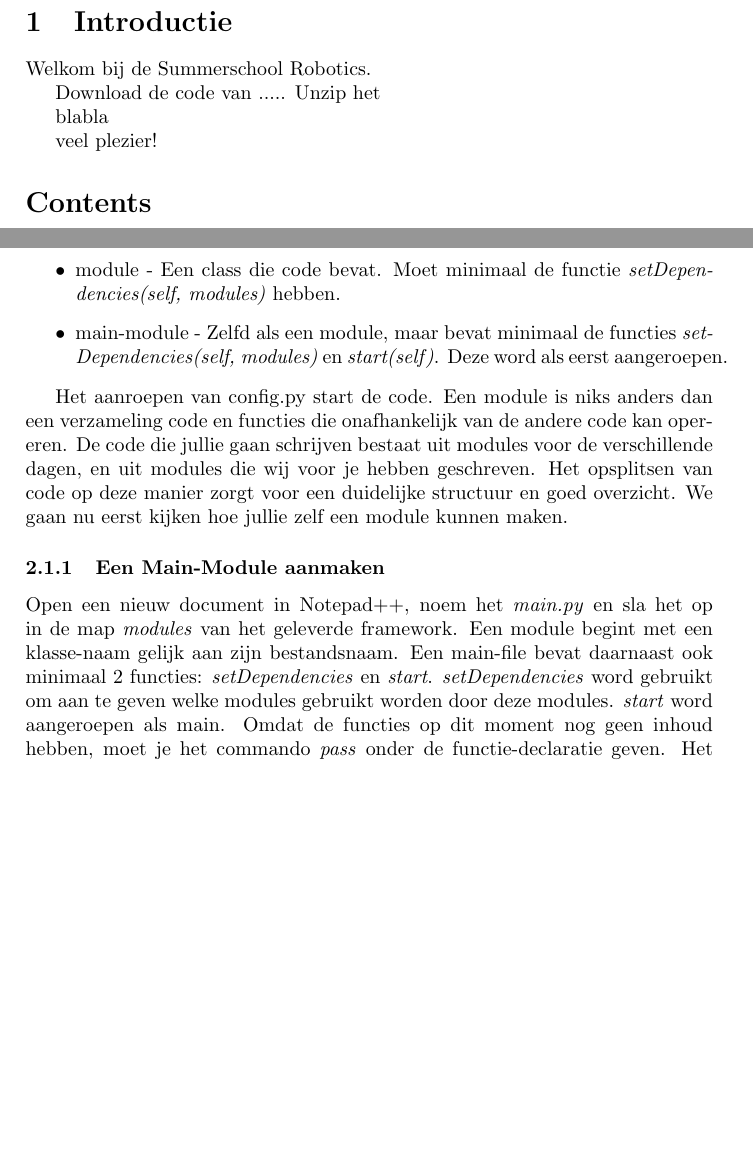
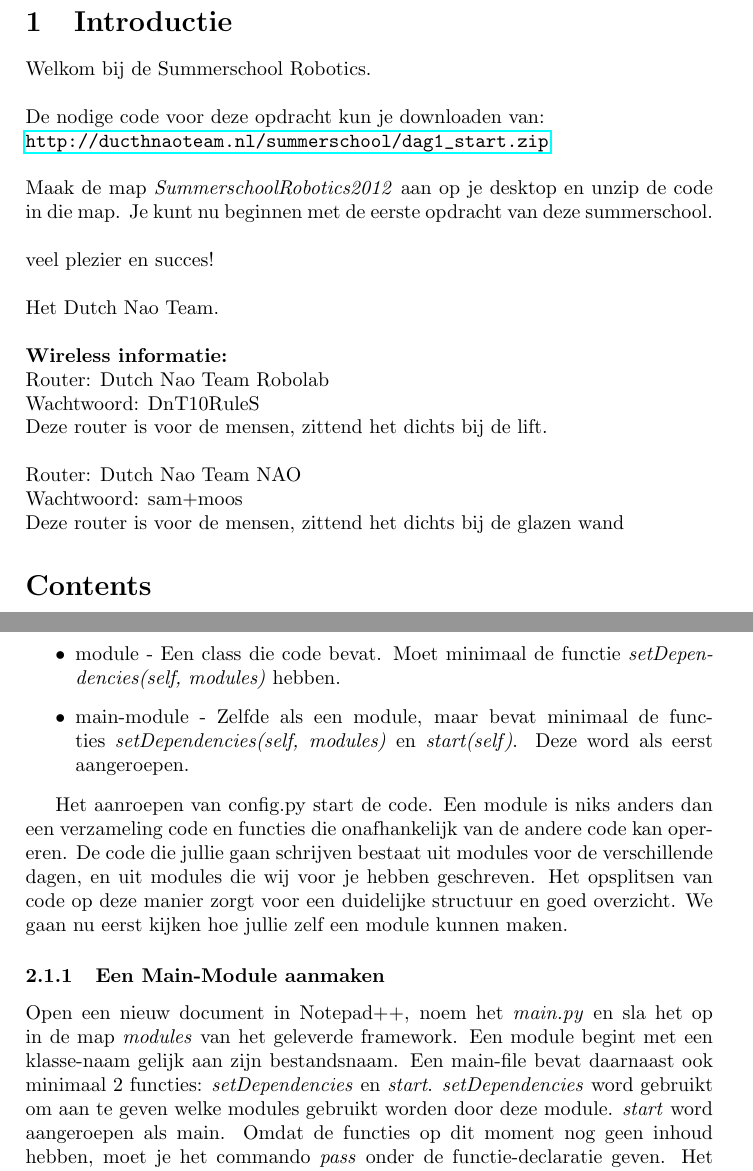
Before and after one commit to physar/SummerSchoolDNT2012, a LaTeX problem sheet (assignments/intro_dag1.tex): two parts of pages 1 and 2 of 7, joined at a grey line, cut so that both start at the same text, the shorter picture padded with empty space. Compiled offline with pdfLaTeX.

Commit message:
final version intro dag1 --> ready to roll!

```diff
--- a/assignments/intro_dag1.tex
+++ b/assignments/intro_dag1.tex
@@ -10,14 +10,26 @@
 \maketitle
 
 \section{Introductie}
-Welkom bij de Summerschool Robotics.
+Welkom bij de Summerschool Robotics.\\
+\\
+De nodige code voor deze opdracht kun je downloaden van:\\ \url{http://ducthnaoteam.nl/summerschool/dag1_start.zip}\\
+\\
+Maak de map \textit{SummerschoolRobotics2012} aan op je desktop en unzip de code in die map. Je kunt nu beginnen met de eerste opdracht van deze summerschool. \\
+\\
+veel plezier en succes!\\
+\\
+Het Dutch Nao Team.\\
+\\
+\textbf{Wireless informatie:}\\
+Router:  Dutch Nao Team Robolab\\
+Wachtwoord: DnT10RuleS\\
+Deze router is voor de mensen, zittend het dichts bij de lift.\\
+\\
+Router:  Dutch Nao Team NAO\\
+Wachtwoord: sam+moos\\
+Deze router is voor de mensen, zittend het dichts bij de glazen wand
 
-Download de code van .....
-Unzip het
 
-blabla
-
-veel plezier!
 
 
 \tableofcontents
@@ -34,14 +46,14 @@ Komende dagen zul je gaan werken binnen een framework van verschillende bestande
 \begin{itemize}
 \item config.py - start de code
 \item module - Een class die code bevat. Moet minimaal de functie \textit{setDependencies(self, modules)} hebben.
-\item main-module - Zelfd als een module, maar bevat minimaal de functies \textit{setDependencies(self, modules)} en \textit{start(self)}. Deze word als eerst aangeroepen.
+\item main-module - Zelfde als een module, maar bevat minimaal de functies \textit{setDependencies(self, modules)} en \textit{start(self)}. Deze word als eerst aangeroepen.
 \end{itemize}
 
 Het aanroepen van config.py start de code. Een module is niks anders dan een verzameling code en functies die onafhankelijk van de andere code kan opereren. De code die jullie gaan schrijven bestaat uit modules voor de verschillende dagen, en uit modules die wij voor je hebben geschreven. Het opsplitsen van code op deze manier zorgt voor een duidelijke structuur en goed overzicht. We gaan nu eerst kijken hoe jullie zelf een module kunnen maken.
 
 \subsubsection{Een Main-Module aanmaken}
 Open een nieuw document in Notepad++, noem het \textit{main.py} en sla het op in de map \textit{modules} van het geleverde framework.
-Een module begint met een klasse-naam gelijk aan zijn bestandsnaam. Een main-file bevat daarnaast ook minimaal 2 functies: \textit{setDependencies} en \textit{start}. \textit{setDependencies} word gebruikt om aan te geven welke modules gebruikt worden door deze modules. \textit{start} word aangeroepen als main.
+Een module begint met een klasse-naam gelijk aan zijn bestandsnaam. Een main-file bevat daarnaast ook minimaal 2 functies: \textit{setDependencies} en \textit{start}. \textit{setDependencies} word gebruikt om aan te geven welke modules gebruikt worden door deze module. \textit{start} word aangeroepen als main.
 Omdat de functies op dit moment nog geen inhoud hebben, moet je het commando \textit{pass} onder de functie-declaratie geven. Het bestand zou er nu als volgt eruit moeten laten zien:
 
 \noindent \line(1,0){100}
```
Also changed, not shown: assignments/intro_dag1.tex (1 more changed lines).
